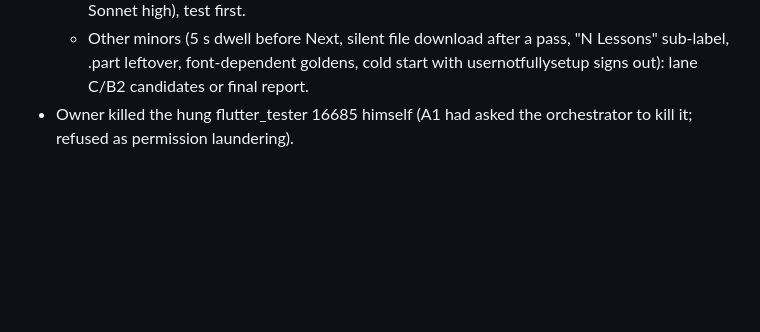
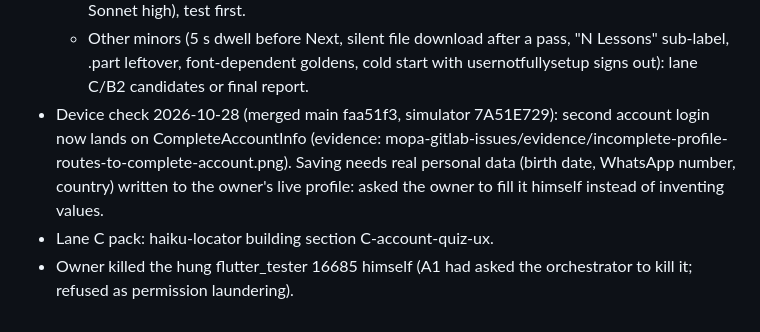
Before and after one commit to RAKAN-ALHAWAR/Messengers-of-Peace-Academy---MPA, a Markdown page: docs/CLAUDE-RUN-2026-10-28.md, the part around the change. Rendered like a GitHub page; blank space fills up the shorter version.

Commit message:
docs: device check of the incomplete-profile route
Co-Authored-By: Claude Opus 5.5 <noreply@anthropic.com>

```diff
--- a/docs/CLAUDE-RUN-2026-10-28.md
+++ b/docs/CLAUDE-RUN-2026-10-28.md
@@ -69,4 +69,6 @@ Estimate: 7 to 13 agent-work hours (est., basis: sonnet-high median 17-32 min pe
   - Major 2 (topic with a file may never complete): folded into lane B2 (#18 file checkmark).
   - Major 3 (stale CourseDetails controller after a passed quiz, UNVERIFIED) and Minor (completion failure skips the refetch): fix lane, worktree /Users/saker/Desktop/Flutter/mopa-wt-fix1, branch claude/fix-batch1 (flutter-developer, Sonnet high), test first.
   - Other minors (5 s dwell before Next, silent file download after a pass, "N Lessons" sub-label, .part leftover, font-dependent goldens, cold start with usernotfullysetup signs out): lane C/B2 candidates or final report.
+- Device check 2026-10-28 (merged main faa51f3, simulator 7A51E729): second account login now lands on CompleteAccountInfo (evidence: mopa-gitlab-issues/evidence/incomplete-profile-routes-to-complete-account.png). Saving needs real personal data (birth date, WhatsApp number, country) written to the owner's live profile: asked the owner to fill it himself instead of inventing values.
+- Lane C pack: haiku-locator building section C-account-quiz-ux.
 - Owner killed the hung flutter_tester 16685 himself (A1 had asked the orchestrator to kill it; refused as permission laundering).
```
